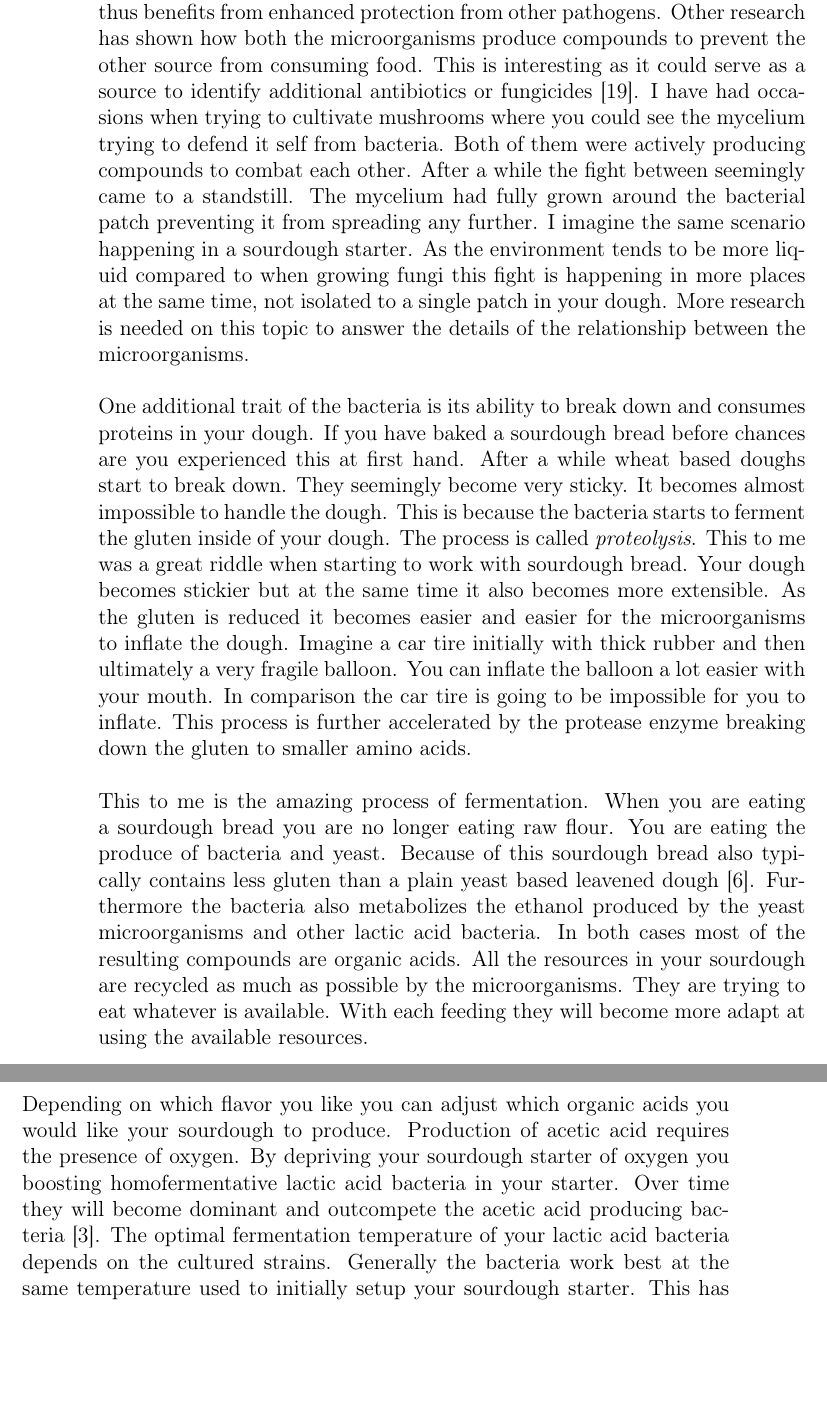
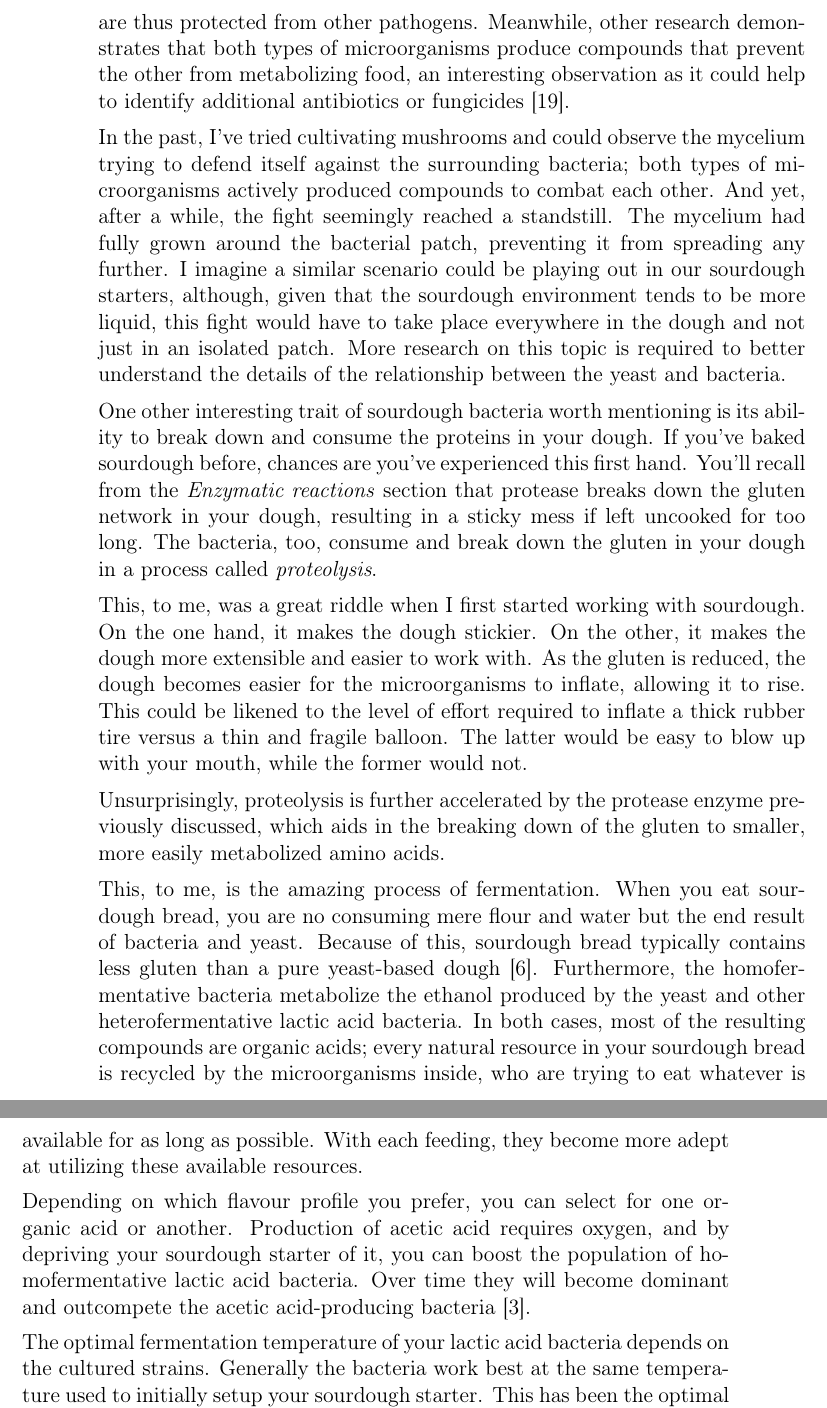
Before and after one commit to hendricius/the-sourdough-framework, a LaTeX thesis (book/book.tex, which reads book/basics/how-sourdough-works.tex): two parts of pages 32 and 33 of 103, joined at a grey line, cut so that both start at the same text, the shorter picture padded with empty space. Compiled offline with pdfLaTeX.

Commit message:
finish first sweep of edits to bacteria section

```diff
--- a/book/basics/how-sourdough-works.tex
+++ b/book/basics/how-sourdough-works.tex
@@ -367,18 +355,0 @@ the yeast and bacteria. Based on my current understanding
-they both co-exist and sometimes benefit each other. The yeast
-for instance tolerates the acidic environment and thus benefits
-from enhanced protection from other pathogens. Other research
-has shown how both the microorganisms produce compounds
-to prevent the other source from consuming food. This is interesting
-as it could serve as a source to identify additional antibiotics
-or fungicides \cite{mold+lactic+acid+bacteria}. I have had
-occasions when trying to cultivate mushrooms where you could
-see the mycelium trying to defend it self from bacteria. Both
-of them were actively producing compounds to combat each other.
-After a while the fight between seemingly came to a standstill.
-The mycelium had fully grown around the bacterial patch preventing
-it from spreading any further. I imagine the same scenario happening
-in a sourdough starter. As the environment tends to be more liquid
-compared to when growing fungi this fight is happening in more places
-at the same time, not isolated to a single patch in your dough.
-More research is needed on this topic to answer the details of the
-relationship between the microorganisms.
@@ -385,16 +361 @@ relationship between the microorganisms.
 
-One additional trait of the bacteria is its ability to break down
-and consumes proteins in your dough. If you have baked a sourdough
-bread before chances are you experienced this at first hand. After
-a while wheat based doughs start to break down. They seemingly become
-very sticky. It becomes almost impossible to handle the dough. This
-is because the bacteria starts to ferment the gluten inside of your dough.
-The process is called \emph{proteolysis}. This to me was a great riddle
-when starting to work with sourdough bread. Your dough becomes stickier
-but at the same time it also becomes more extensible. As the gluten
-is reduced it becomes easier and easier for the microorganisms to inflate the
-dough. Imagine a car tire initially with thick rubber and then ultimately
-a very fragile balloon. You can inflate the balloon a lot easier with your
-mouth. In comparison the car tire is going to be impossible for you
-to inflate. This process is further accelerated by the protease
-enzyme breaking down the gluten to smaller amino acids.
@@ -401,23 +365,67 @@ enzyme breaking down the gluten to smaller amino acids.
+acidic environment created by the surrounding bacteria and are thus protected
+from other pathogens. Meanwhile, other research demonstrates that both types of
+microorganisms produce compounds that prevent the other from metabolizing food,
+an interesting observation as it could help to identify additional antibiotics
+or fungicides \cite{mold+lactic+acid+bacteria}.
 
-This to me is the amazing process of fermentation.
-When you are eating a sourdough bread you are no longer eating raw flour.
-You are eating the produce of bacteria and yeast. Because of this sourdough
-bread also typically
-contains less gluten than a plain yeast based leavened dough
-\cite{proteolysis+sourdough+bacteria}. Furthermore the bacteria
-also metabolizes the ethanol produced by the yeast microorganisms and other
-lactic acid bacteria. In both cases most of the resulting compounds
-are organic acids. All the resources in your sourdough are recycled
-as much as possible by the microorganisms. They are trying to eat whatever
-is available. With each feeding they will become more adapt at using
-the available resources.
+In the past, I've tried cultivating mushrooms and could observe the mycelium
+trying to defend itself against the surrounding bacteria; both types of
+microorganisms actively produced compounds to combat each other. And yet,
+after a while, the fight seemingly reached a standstill. The mycelium had fully
+grown around the bacterial patch, preventing it from spreading any further. I
+imagine a similar scenario could be playing out in our sourdough starters,
+although, given that the sourdough environment tends to be more liquid, this
+fight would have to take place everywhere in the dough and not just in an
+isolated patch. More research on this topic is required to better understand
+the details of the relationship between the yeast and bacteria.
 
-Depending on which flavor you like you can adjust which organic acids
-you would like your sourdough to produce. Production of acetic acid
-requires the presence of oxygen. By depriving your sourdough starter
-of oxygen you boosting homofermentative lactic acid bacteria in your
-starter. Over time they will become dominant and outcompete the acetic acid
-producing bacteria \cite{acetic+acid+oxygen}. The optimal fermentation temperature of your
+One other interesting trait of sourdough bacteria worth mentioning is its
+ability to break down and consume the proteins in your dough. If you've baked
+sourdough before, chances are you've experienced this first hand. You'll recall
+from the \emph{Enzymatic reactions} section that protease breaks down the
+gluten network in your dough, resulting in a sticky mess if left uncooked
+for too long. The bacteria, too, consume and break down the gluten in your
+dough in a process called \emph{proteolysis}.
+
+This, to me, was a great riddle when I first started working with sourdough.
+On the one hand, it makes the dough stickier. On the other, it makes the dough
+more extensible and easier to work with. As the gluten is reduced, the dough
+becomes easier for the microorganisms to inflate, allowing it to rise. This
+could be likened to the level of effort required to inflate a thick rubber tire
+versus a thin and fragile balloon. The latter would be easy to blow up with
+your mouth, while the former would not.
+
+Unsurprisingly, proteolysis is further accelerated by the protease enzyme
+previously discussed, which aids in the breaking down of the gluten to smaller,
+more easily metabolized amino acids.
+
+This, to me, is the amazing process of fermentation. When you eat sourdough
+bread, you are no consuming mere flour and water but the end result of bacteria
+and yeast. Because of this, sourdough bread typically contains less gluten than
+a pure yeast-based dough \cite{proteolysis+sourdough+bacteria}. Furthermore,
+the homofermentative bacteria metabolize the ethanol produced by the yeast and
+other heterofermentative lactic acid bacteria. In both cases, most of the
+resulting compounds are organic acids; every natural resource in your sourdough
+bread is recycled by the microorganisms inside, who are trying to eat whatever
+is available for as long as possible. With each feeding, they become more adept
+at utilizing these available resources.
+
+Depending on which flavour profile you prefer, you can select for one organic
+acid or another. Production of acetic acid requires oxygen, and by depriving
+your sourdough starter of it, you can boost the population of homofermentative
+lactic acid bacteria. Over time they will become dominant and outcompete the
+acetic acid-producing bacteria \cite{acetic+acid+oxygen}.
+
+% I didn't touch this last paragraph because I'm not sure how to edit it yet.
+% In my own reading, I've learned that you can favor acetic acid production by
+% placing your dough in the fridge to ferment at a lower temperature for
+% longer, while you can favor lactic acid producing bacteria by fermenting at a
+% higher than normal temperature. This has always been my understanding, but
+% I'm not researched enough in this topic to suggest edits for content with any
+% real confidence. Please let me know your thoughts about this. If you come to
+% the conclusion that I'm wrong about this, then I'll keep the content of this
+% paragraph as is and just edit for grammar and style.
+The optimal fermentation temperature of your
 lactic acid bacteria depends on the cultured strains. Generally the bacteria
 work best at the same temperature used to initially setup your sourdough
 starter. This has been the optimal temperature at which your strains
```
Also changed, not shown: book/basics/how-sourdough-works.tex (19 more changed lines).
